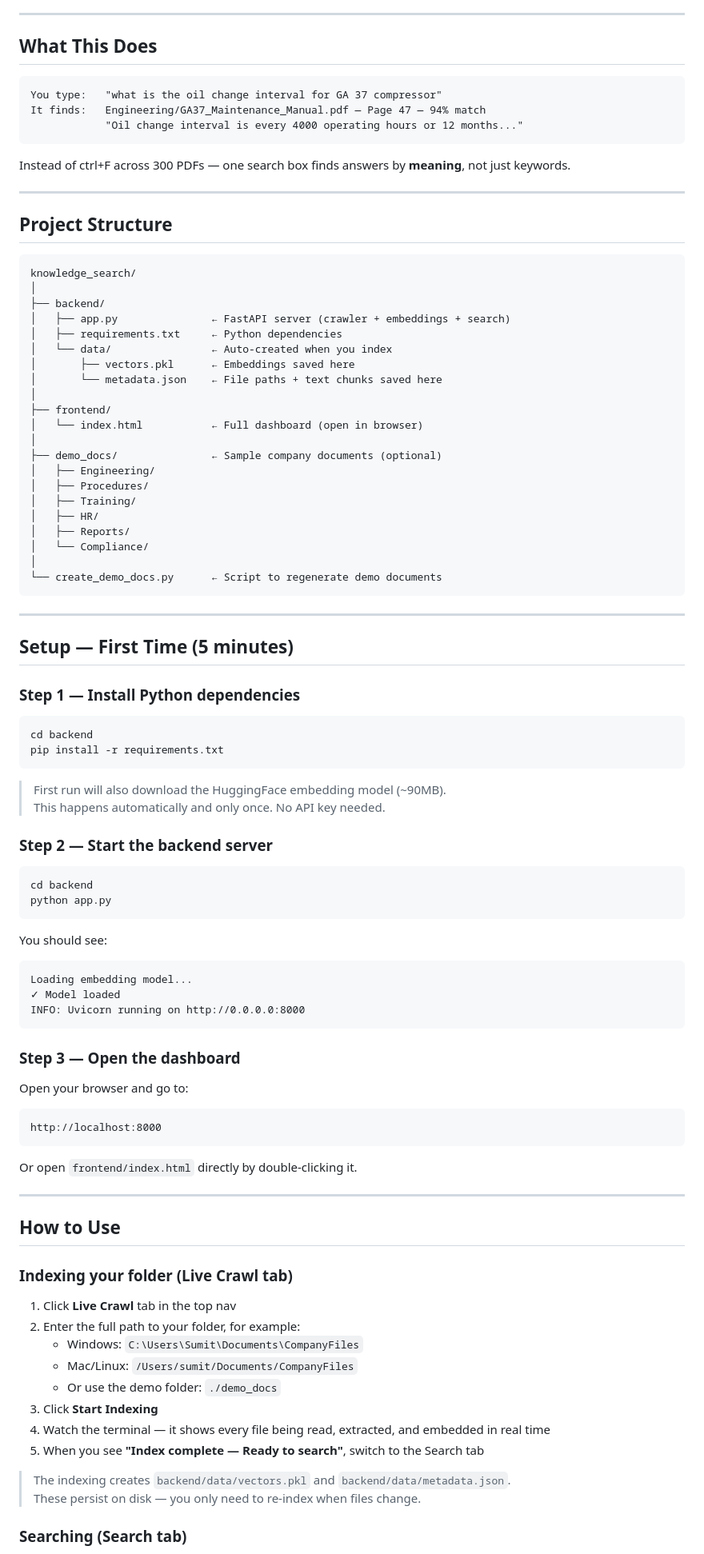
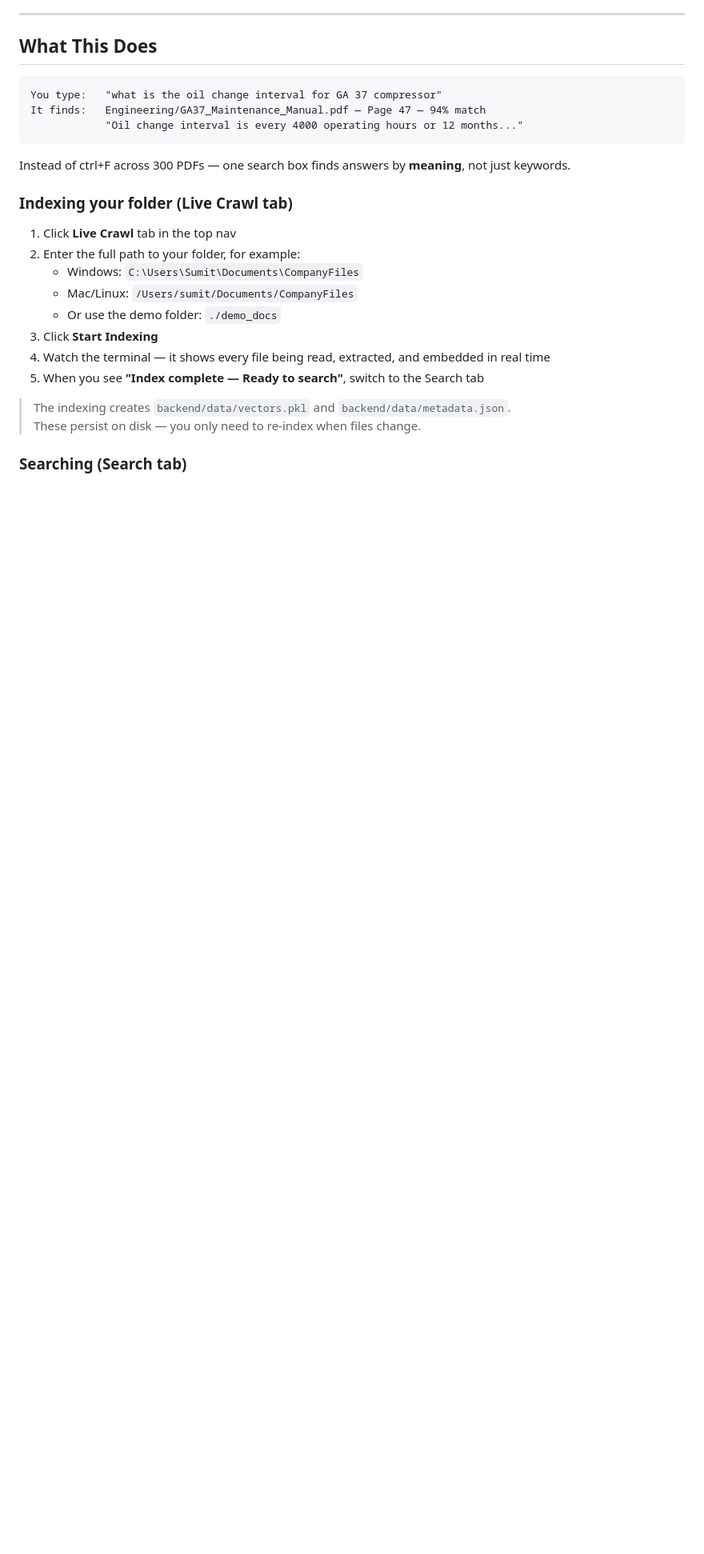
Before and after one commit to SumitGavali/crawl_The_undergrad, a Markdown page: README.md, the part around one of its changes. Shown at 80% size. Rendered like a GitHub page; blank space fills up the shorter version.

Commit message:
Clean up README.md by removing sections
Removed detailed project structure, setup instructions, troubleshooting tips, and demo folder setup from README.md.

````diff
--- a/README.md
+++ b/README.md
@@ -17,74 +17,6 @@ It finds:   Engineering/GA37_Maintenance_Manual.pdf — Page 47 — 94% match
 
 Instead of ctrl+F across 300 PDFs — one search box finds answers by **meaning**, not just keywords.
 
----
-
-## Project Structure
-
-```
-knowledge_search/
-│
-├── backend/
-│   ├── app.py               ← FastAPI server (crawler + embeddings + search)
-│   ├── requirements.txt     ← Python dependencies
-│   └── data/                ← Auto-created when you index
-│       ├── vectors.pkl      ← Embeddings saved here
-│       └── metadata.json    ← File paths + text chunks saved here
-│
-├── frontend/
-│   └── index.html           ← Full dashboard (open in browser)
-│
-├── demo_docs/               ← Sample company documents (optional)
-│   ├── Engineering/
-│   ├── Procedures/
-│   ├── Training/
-│   ├── HR/
-│   ├── Reports/
-│   └── Compliance/
-│
-└── create_demo_docs.py      ← Script to regenerate demo documents
-```
-
----
-
-## Setup — First Time (5 minutes)
-
-### Step 1 — Install Python dependencies
-
-```bash
-cd backend
-pip install -r requirements.txt
-```
-
-> First run will also download the HuggingFace embedding model (~90MB).
-> This happens automatically and only once. No API key needed.
-
-### Step 2 — Start the backend server
-
-```bash
-cd backend
-python app.py
-```
-
-You should see:
-```
-Loading embedding model...
-✓ Model loaded
-INFO: Uvicorn running on http://0.0.0.0:8000
-```
-
-### Step 3 — Open the dashboard
-
-Open your browser and go to:
-```
-http://localhost:8000
-```
-
-Or open `frontend/index.html` directly by double-clicking it.
-
----
-
-## How to Use
 
 ### Indexing your folder (Live Crawl tab)
 
````
Also changed, not shown: other parts of README.md (+0 -69 lines).
